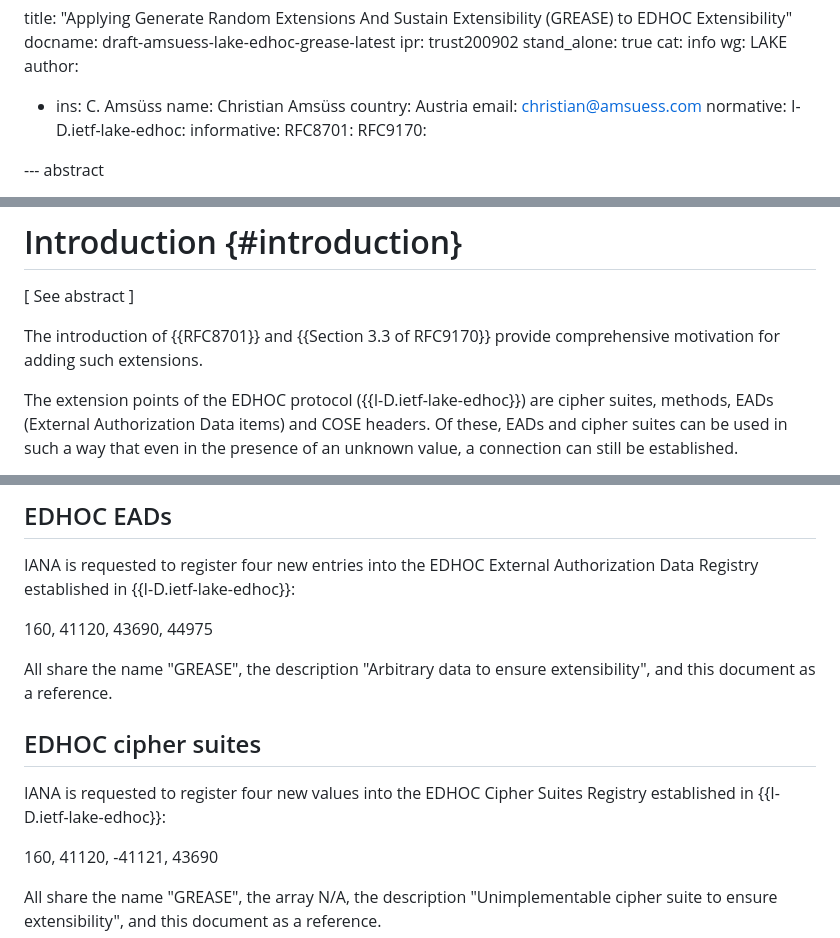
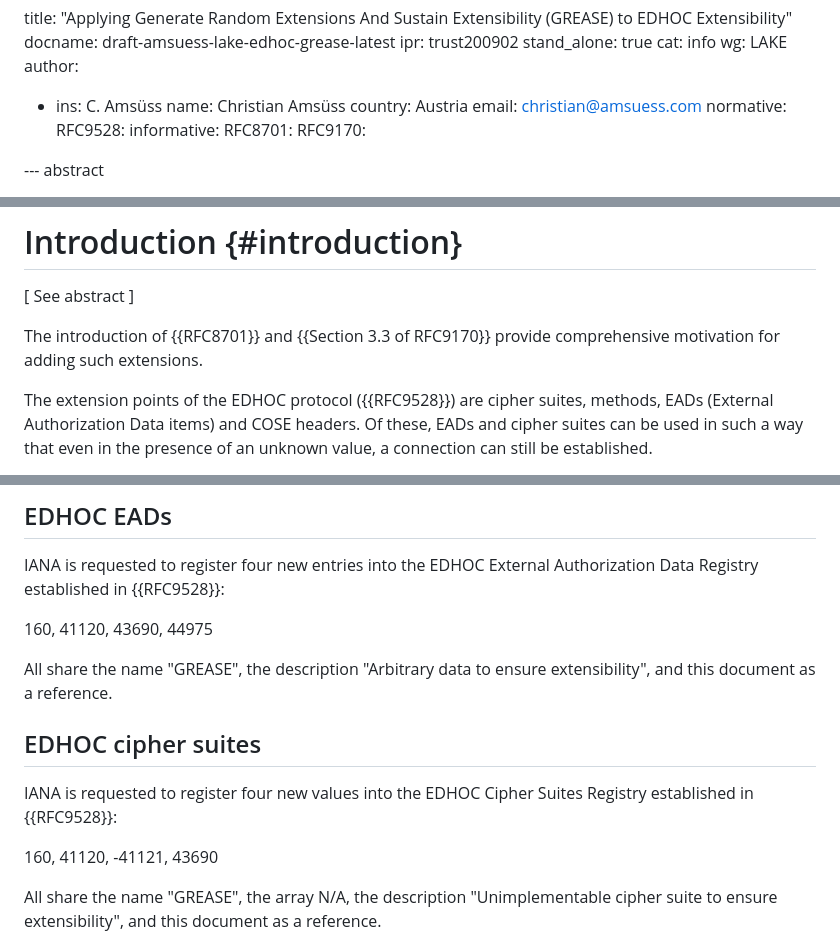
Before and after one commit to lake-wg/grease, a Markdown page: draft-amsuess-lake-edhoc-grease.md, 3 parts joined by grey strips. Rendered like a GitHub page.

Commit message:
Update references

```diff
--- a/draft-amsuess-lake-edhoc-grease.md
+++ b/draft-amsuess-lake-edhoc-grease.md
@@ -11,7 +11,7 @@ author:
   country: Austria
   email: christian@amsuess.com
 normative:
-  I-D.ietf-lake-edhoc:
+  RFC9528:
 informative:
   RFC8701:
   RFC9170:
@@ -34,7 +34,7 @@ to ensure peers correctly handle unknown values.
 
 The introduction of {{RFC8701}} and {{Section 3.3 of RFC9170}} provide comprehensive motivation for adding such extensions.
 
-The extension points of the EDHOC protocol ({{I-D.ietf-lake-edhoc}}) are
+The extension points of the EDHOC protocol ({{RFC9528}}) are
 cipher suites,
 methods,
 EADs (External Authorization Data items)
@@ -153,7 +153,7 @@ in a correct EDHOC implementation.
 
 IANA is requested to register
 four new entries into the EDHOC External Authorization Data Registry
-established in {{I-D.ietf-lake-edhoc}}:
+established in {{RFC9528}}:
 
 160, 41120, 43690, 44975
 
@@ -165,7 +165,7 @@ and this document as a reference.
 
 IANA is requested to register
 four new values into the EDHOC Cipher Suites Registry
-established in {{I-D.ietf-lake-edhoc}}:
+established in {{RFC9528}}:
 
 160, 41120, -41121, 43690
 
```
Also changed, not shown: other parts of draft-amsuess-lake-edhoc-grease.md (+1 -0 lines).
